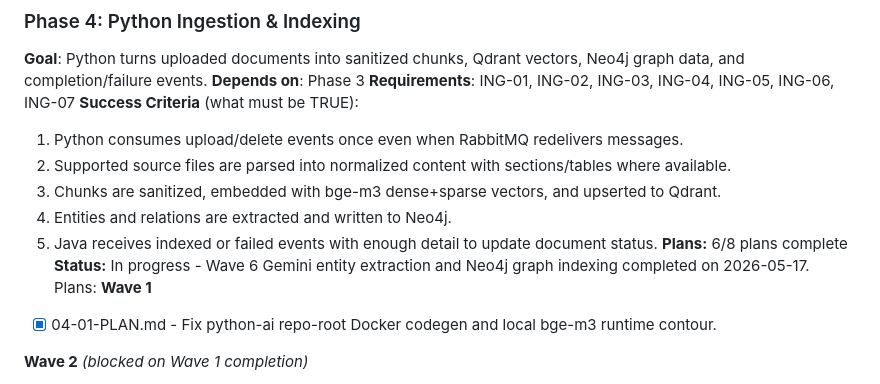
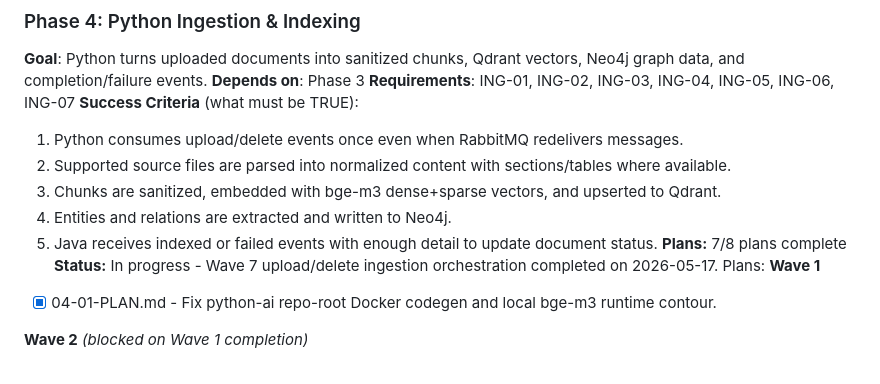
Before and after one commit to DITEKmax/corp-rag, a Markdown page: .planning/ROADMAP.md, the part around one of its changes. GitHub-like rendering.

```diff
--- a/.planning/ROADMAP.md
+++ b/.planning/ROADMAP.md
@@ -110,8 +110,8 @@ Plans:
   3. Chunks are sanitized, embedded with bge-m3 dense+sparse vectors, and upserted to Qdrant.
   4. Entities and relations are extracted and written to Neo4j.
   5. Java receives indexed or failed events with enough detail to update document status.
-**Plans:** 6/8 plans complete
-**Status:** In progress - Wave 6 Gemini entity extraction and Neo4j graph indexing completed on 2026-05-17.
+**Plans:** 7/8 plans complete
+**Status:** In progress - Wave 7 upload/delete ingestion orchestration completed on 2026-05-17.
 Plans:
 **Wave 1**
 - [x] 04-01-PLAN.md - Fix python-ai repo-root Docker codegen and local bge-m3 runtime contour.
```
Also changed, not shown: other parts of .planning/ROADMAP.md (+1 -1 lines), .planning/STATE.md (+19 -16 lines), 1 other file.
